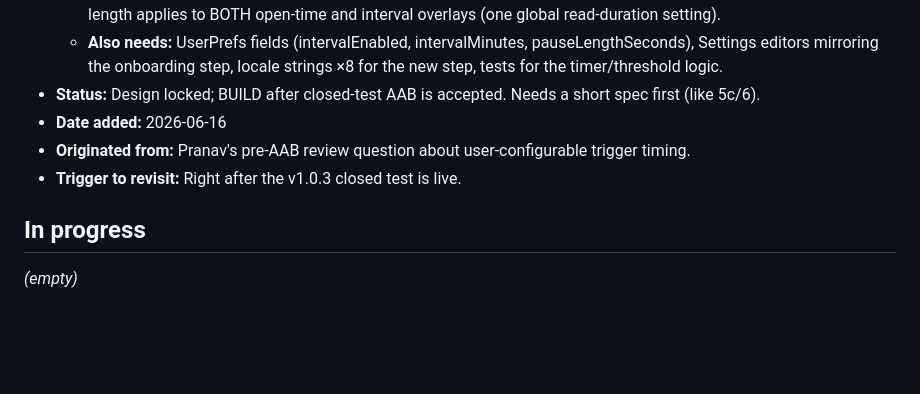
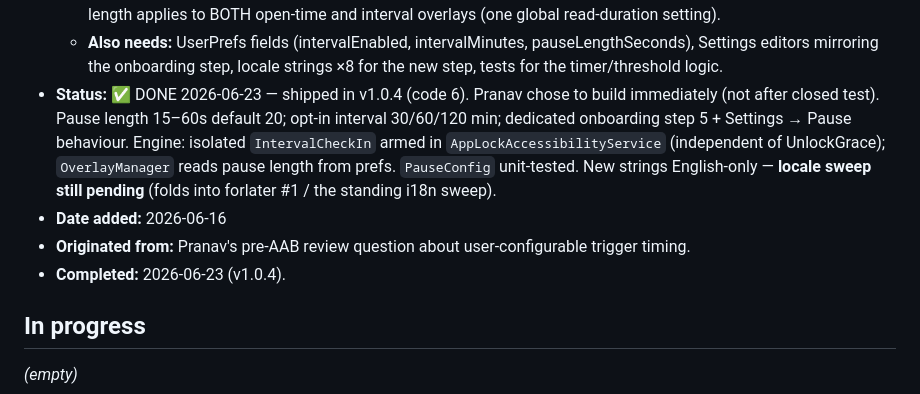
Before and after one commit to pranavadityaneti/Niyam-App, a Markdown page: forlater.md, the part around the change. Rendered like a GitHub page; blank space fills up the shorter version.

Commit message:
docs(forlater): mark #14 (configurable pauses) done — shipped v1.0.4

```diff
--- a/forlater.md
+++ b/forlater.md
@@ -74,10 +74,10 @@
   - **Pause-length range — OPEN:** Pranav floated 20s→2min; I recommend capping ~15s–60s (default ~20s) because a repeated 2-min forced pause reads as punishment (the exact thing our positioning rejects). Confirm before building.
   - **Engine specifics for the spec:** interval timer counts foreground-time per blocked app; resets on a fresh launch and on Continue; interval pause shares the same Continue + 5-min UnlockGrace so the two triggers don't fight; pause-length applies to BOTH open-time and interval overlays (one global read-duration setting).
   - **Also needs:** UserPrefs fields (intervalEnabled, intervalMinutes, pauseLengthSeconds), Settings editors mirroring the onboarding step, locale strings ×8 for the new step, tests for the timer/threshold logic.
-- **Status:** Design locked; BUILD after closed-test AAB is accepted. Needs a short spec first (like 5c/6).
+- **Status:** ✅ DONE 2026-06-23 — shipped in v1.0.4 (code 6). Pranav chose to build immediately (not after closed test). Pause length 15–60s default 20; opt-in interval 30/60/120 min; dedicated onboarding step 5 + Settings → Pause behaviour. Engine: isolated `IntervalCheckIn` armed in `AppLockAccessibilityService` (independent of UnlockGrace); `OverlayManager` reads pause length from prefs. `PauseConfig` unit-tested. New strings English-only — **locale sweep still pending** (folds into forlater #1 / the standing i18n sweep).
 - **Date added:** 2026-06-16
 - **Originated from:** Pranav's pre-AAB review question about user-configurable trigger timing.
-- **Trigger to revisit:** Right after the v1.0.3 closed test is live.
+- **Completed:** 2026-06-23 (v1.0.4).
 
 ## In progress
 
```
